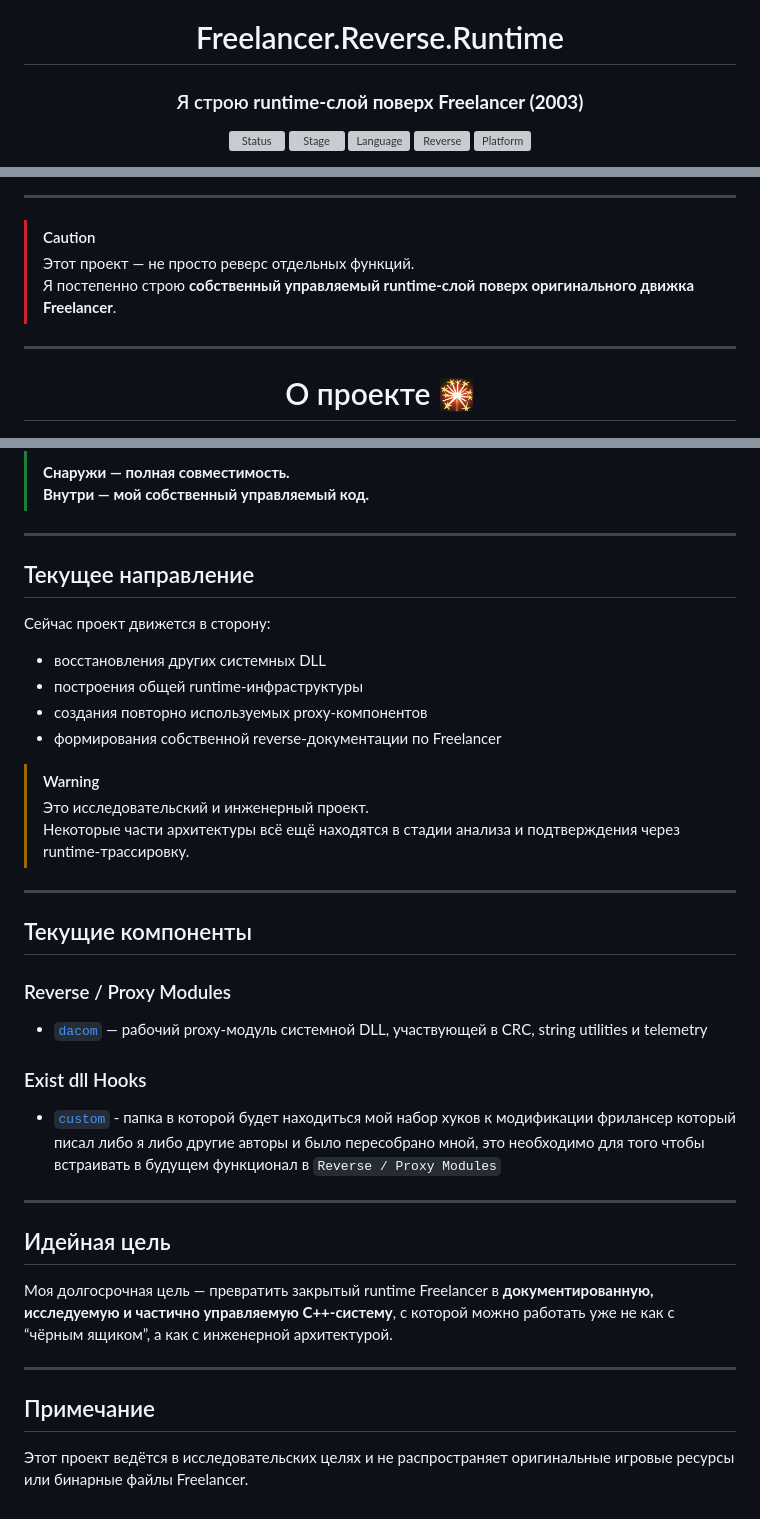
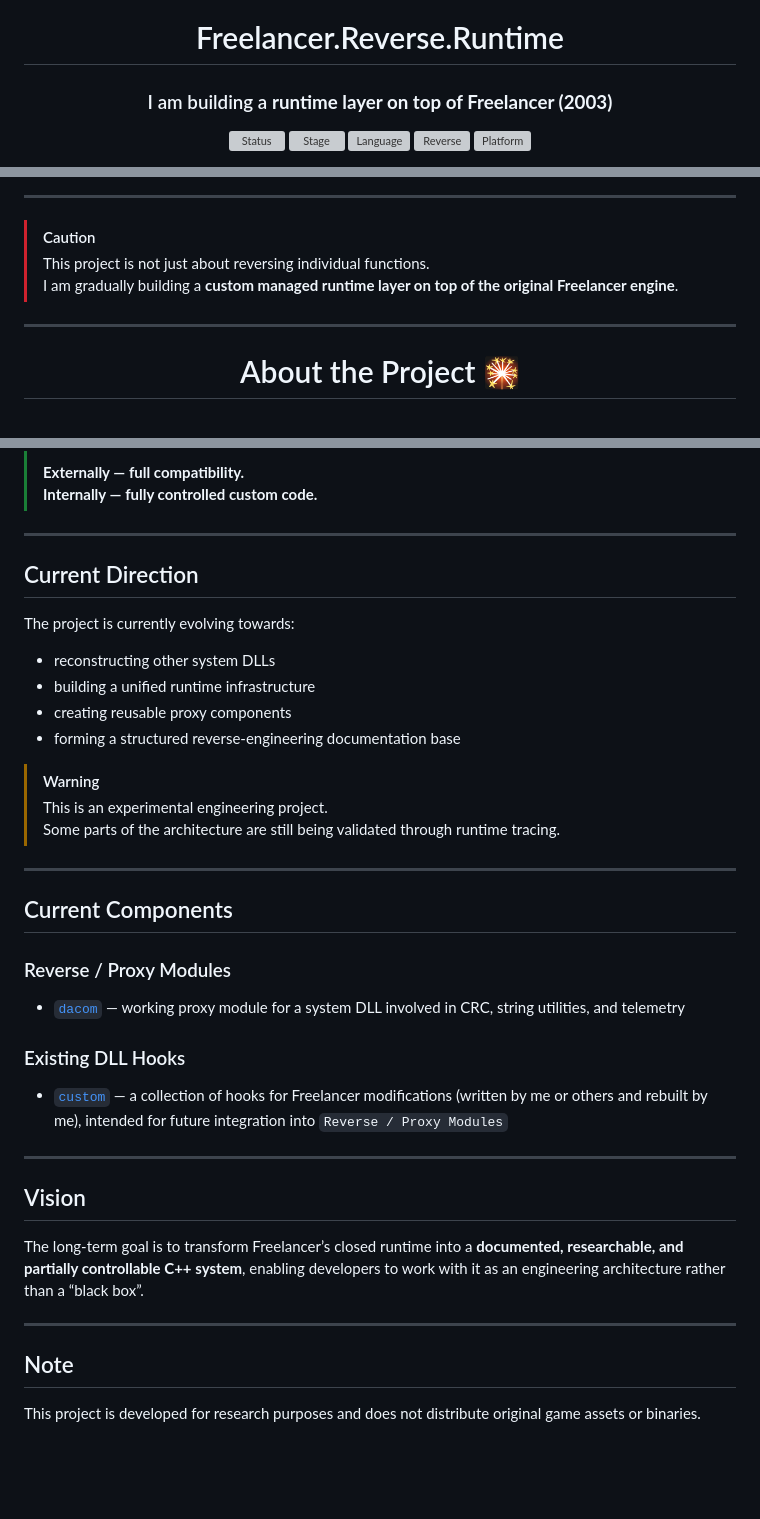
Before and after one commit to Dvurechensky/Freelancer.Reverse.Runtime, a Markdown page: README.md, 3 parts joined by grey strips. Rendered like a GitHub page; blank space fills up the shorter version; grey boxes are pictures that could not be loaded.

```diff
--- a/README.md
+++ b/README.md
@@ -2,7 +2,7 @@
 
 # Freelancer.Reverse.Runtime
 
-### Я строю **runtime-слой поверх Freelancer (2003)**
+### I am building a **runtime layer on top of Freelancer (2003)**
 
 ![Status](https://shields.dvurechensky.pro/badge/status-active-2ea043)
 ![Stage](https://shields.dvurechensky.pro/badge/stage-runtime--reconstruction-1f6feb)
@@ -15,13 +27,13 @@
 ---
 
 > [!CAUTION]
-> Этот проект — не просто реверс отдельных функций.
-> Я постепенно строю **собственный управляемый runtime-слой поверх оригинального движка Freelancer**.
+> This project is not just about reversing individual functions.
+> I am gradually building a **custom managed runtime layer on top of the original Freelancer engine**.
 
 ---
 
 <div align="center">
-<h1> О проекте 🎇 </h1>
+<h1> About the Project 🎇 </h1>
 <img src="media/Freelancer.jpg"></img>
 <br><br><br>
 </div>
@@ -103,42 +116,42 @@
 >
-> **Снаружи — полная совместимость.
-> Внутри — мой собственный управляемый код.**
+> **Externally — full compatibility.
+> Internally — fully controlled custom code.**
 
 ---
 
-## Текущее направление
+## Current Direction
 
-Сейчас проект движется в сторону:
+The project is currently evolving towards:
 
-- восстановления других системных DLL
-- построения общей runtime-инфраструктуры
-- создания повторно используемых proxy-компонентов
-- формирования собственной reverse-документации по Freelancer
+- reconstructing other system DLLs
+- building a unified runtime infrastructure
+- creating reusable proxy components
+- forming a structured reverse-engineering documentation base
 
 > [!WARNING]
-> Это исследовательский и инженерный проект.
-> Некоторые части архитектуры всё ещё находятся в стадии анализа и подтверждения через runtime-трассировку.
+> This is an experimental engineering project.
+> Some parts of the architecture are still being validated through runtime tracing.
 
 ---
 
-## Текущие компоненты
+## Current Components
 
 ### Reverse / Proxy Modules
 
-- [`dacom`](libs/game/dacom) — рабочий proxy-модуль системной DLL, участвующей в CRC, string utilities и telemetry
+- [`dacom`](libs/game/dacom) — working proxy module for a system DLL involved in CRC, string utilities, and telemetry
 
-### Exist dll Hooks
+### Existing DLL Hooks
 
-- [`custom`](libs/custom) - папка в которой будет находиться мой набор хуков к модификации фрилансер который писал либо я либо другие авторы и было пересобрано мной, это необходимо для того чтобы встраивать в будущем функционал в `Reverse / Proxy Modules`
+- [`custom`](libs/custom) — a collection of hooks for Freelancer modifications (written by me or others and rebuilt by me), intended for future integration into `Reverse / Proxy Modules`
 
 ---
 
-## Идейная цель
+## Vision
 
-Моя долгосрочная цель — превратить закрытый runtime Freelancer в **документированную, исследуемую и частично управляемую C++-систему**, с которой можно работать уже не как с “чёрным ящиком”, а как с инженерной архитектурой.
+The long-term goal is to transform Freelancer’s closed runtime into a **documented, researchable, and partially controllable C++ system**, enabling developers to work with it as an engineering architecture rather than a “black box”.
 
 ---
 
-## Примечание
+## Note
 
-Этот проект ведётся в исследовательских целях и не распространяет оригинальные игровые ресурсы или бинарные файлы Freelancer.
+This project is developed for research purposes and does not distribute original game assets or binaries.
```
Also changed, not shown: other parts of README.md (+54 -41 lines), README.ru.md (added, +156 -0 lines).
